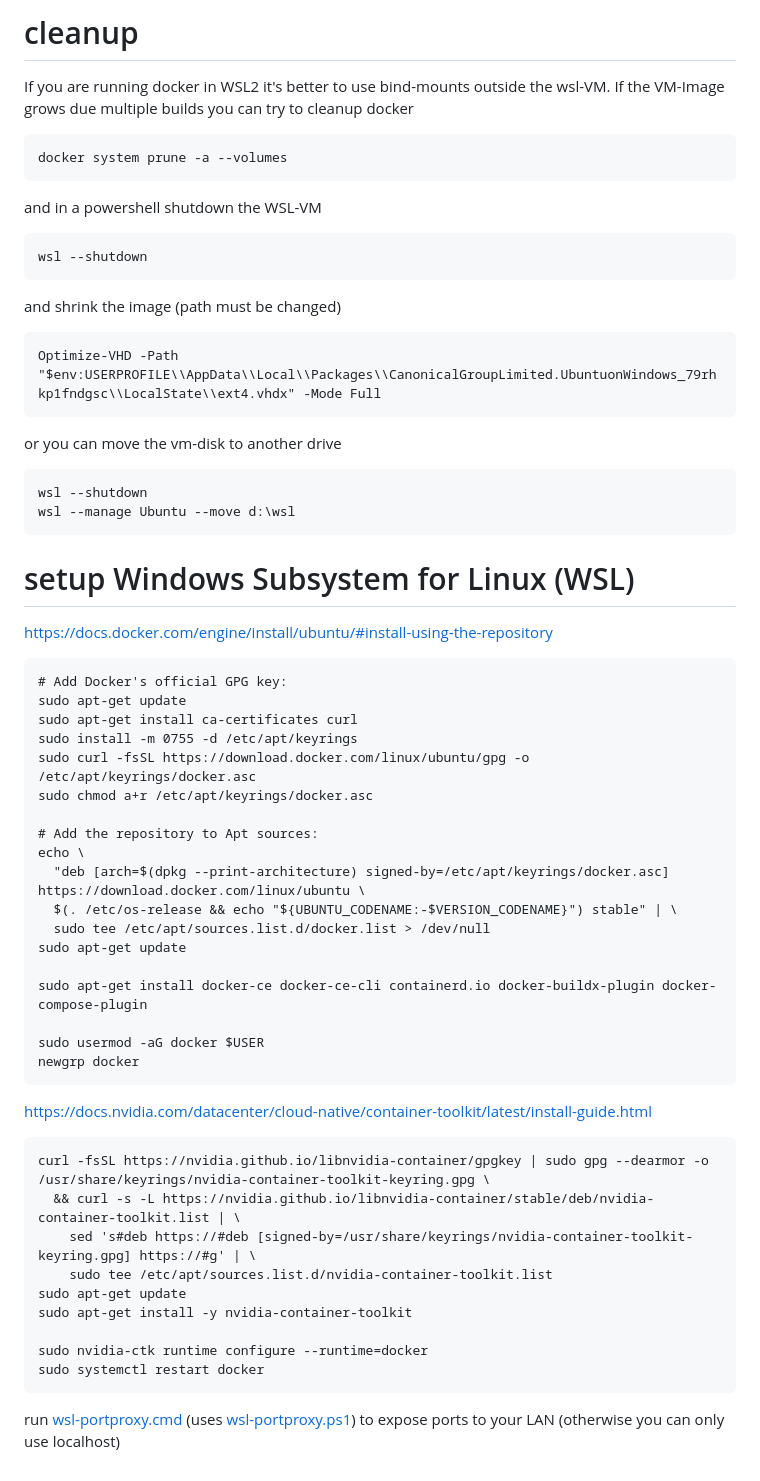
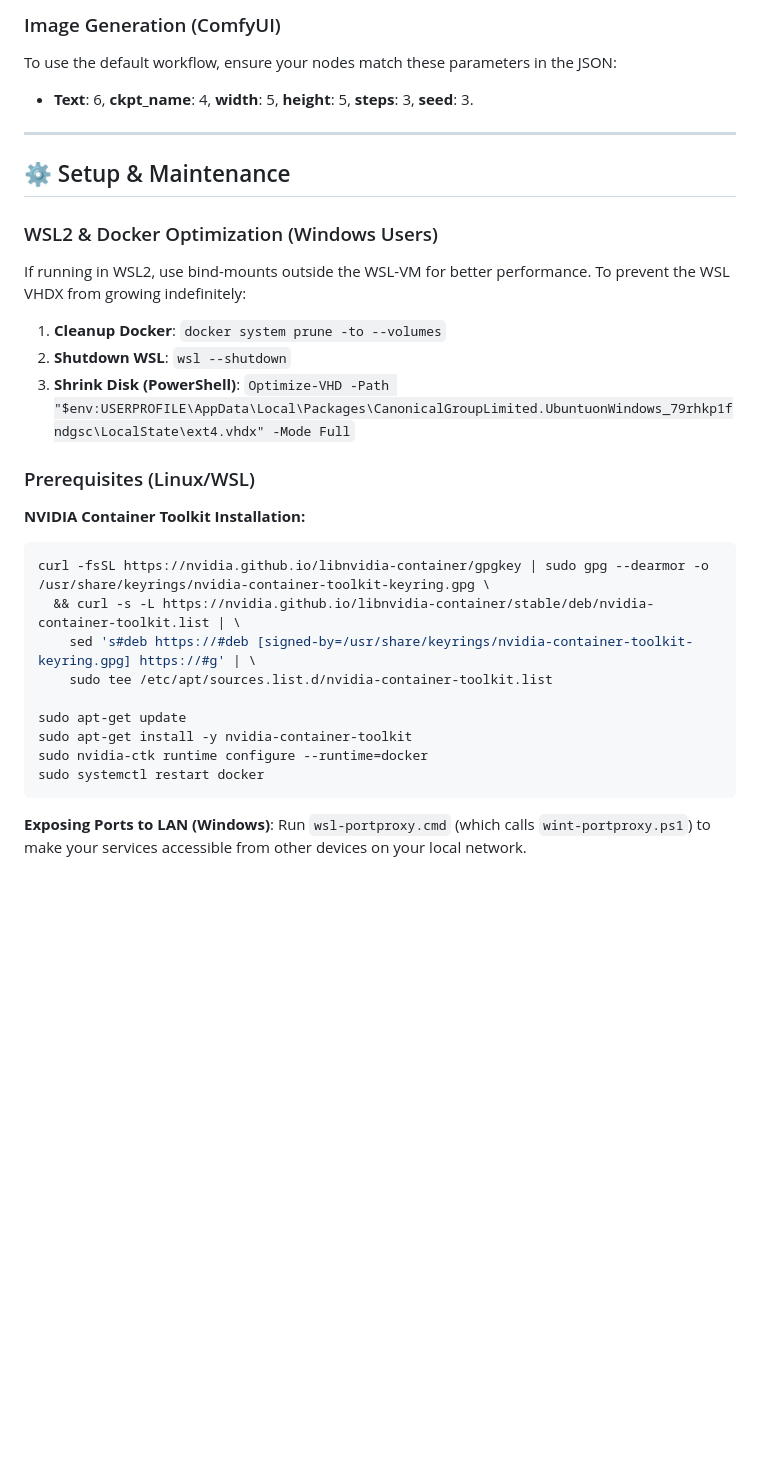
Before and after one commit to AlBundy33/plAIground, a Markdown page: README.md, the part around one of its changes. Rendered like a GitHub page; blank space fills up the shorter version.

````diff
--- a/README.md
+++ b/README.md
@@ -69,62 +54,33 @@ curl -s https://learnopencv.com/wp-content/uploads/2018/06/receipt.png | curl -s
 ```
 
-# cleanup
-If you are running docker in WSL2 it's better to use bind-mounts outside the wsl-VM.
-If the VM-Image grows due multiple builds you can try to cleanup docker
-```
-docker system prune -a --volumes
-```
-and in a powershell
-shutdown the WSL-VM
-```
-wsl --shutdown
-```
-and shrink the image (path must be changed)
-```
-Optimize-VHD -Path "$env:USERPROFILE\\AppData\\Local\\Packages\\CanonicalGroupLimited.UbuntuonWindows_79rhkp1fndgsc\\LocalState\\ext4.vhdx" -Mode Full
-```
+### Image Generation (ComfyUI)
+To use the default workflow, ensure your nodes match these parameters in the JSON:
+* **Text**: 6, **ckpt_name**: 4, **width**: 5, **height**: 5, **steps**: 3, **seed**: 3.
 
-or you can move the vm-disk to another drive
-```
-wsl --shutdown
-wsl --manage Ubuntu --move d:\wsl
-```
+---
 
-# setup Windows Subsystem for Linux (WSL)
-https://docs.docker.com/engine/install/ubuntu/#install-using-the-repository
+## ⚙️ Setup & Maintenance
 
-```
-# Add Docker's official GPG key:
-sudo apt-get update
-sudo apt-get install ca-certificates curl
-sudo install -m 0755 -d /etc/apt/keyrings
-sudo curl -fsSL https://download.docker.com/linux/ubuntu/gpg -o /etc/apt/keyrings/docker.asc
-sudo chmod a+r /etc/apt/keyrings/docker.asc
+### WSL2 & Docker Optimization (Windows Users)
+If running in WSL2, use bind-mounts outside the WSL-VM for better performance. To prevent the WSL VHDX from growing indefinitely:
+1.  **Cleanup Docker**: `docker system prune -to --volumes`
+2.  **Shutdown WSL**: `wsl --shutdown`
+3.  **Shrink Disk (PowerShell)**:
+    `Optimize-VHD -Path "$env:USERPROFILE\AppData\Local\Packages\CanonicalGroupLimited.UbuntuonWindows_79rhkp1fndgsc\LocalState\ext4.vhdx" -Mode Full`
 
-# Add the repository to Apt sources:
-echo \
-  "deb [arch=$(dpkg --print-architecture) signed-by=/etc/apt/keyrings/docker.asc] https://download.docker.com/linux/ubuntu \
-  $(. /etc/os-release && echo "${UBUNTU_CODENAME:-$VERSION_CODENAME}") stable" | \
-  sudo tee /etc/apt/sources.list.d/docker.list > /dev/null
-sudo apt-get update
-
-sudo apt-get install docker-ce docker-ce-cli containerd.io docker-buildx-plugin docker-compose-plugin
-
-sudo usermod -aG docker $USER
-newgrp docker
-```
-
-https://docs.nvidia.com/datacenter/cloud-native/container-toolkit/latest/install-guide.html
-```
+### Prerequisites (Linux/WSL)
+**NVIDIA Container Toolkit Installation:**
+```bash
 curl -fsSL https://nvidia.github.io/libnvidia-container/gpgkey | sudo gpg --dearmor -o /usr/share/keyrings/nvidia-container-toolkit-keyring.gpg \
   && curl -s -L https://nvidia.github.io/libnvidia-container/stable/deb/nvidia-container-toolkit.list | \
     sed 's#deb https://#deb [signed-by=/usr/share/keyrings/nvidia-container-toolkit-keyring.gpg] https://#g' | \
     sudo tee /etc/apt/sources.list.d/nvidia-container-toolkit.list
+
 sudo apt-get update
 sudo apt-get install -y nvidia-container-toolkit
-
 sudo nvidia-ctk runtime configure --runtime=docker
 sudo systemctl restart docker
 ```
 
-run [wsl-portproxy.cmd](wsl-portproxy.cmd) (uses [wsl-portproxy.ps1](wsl-portproxy.ps1)) to expose ports to your LAN (otherwise you can only use localhost)
+**Exposing Ports to LAN (Windows)**:
+Run `wsl-portproxy.cmd` (which calls `wint-portproxy.ps1`) to make your services accessible from other devices on your local network.
````
Also changed, not shown: other parts of README.md (+40 -55 lines).
